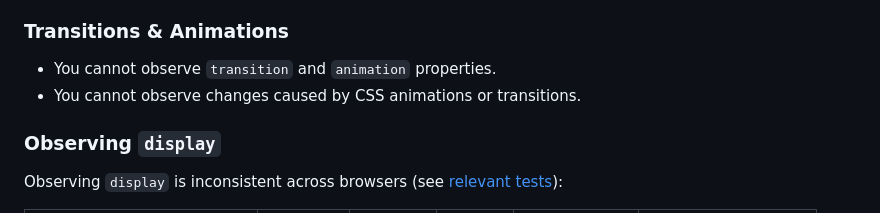
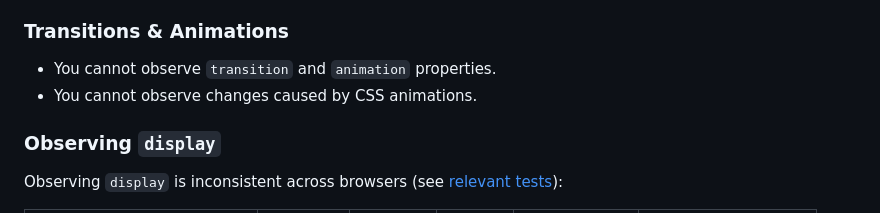
Before and after one commit to LeaVerou/style-observer, a Markdown page: README.md, the part around the change. Rendered like a GitHub page.

Commit message:
Update README.md
We do actually fire the callback for changes caused due to CSS transitions!

```diff
--- a/README.md
+++ b/README.md
@@ -176,7 +176,7 @@ You cannot observe changes on elements not connected to a document.
 ### Transitions & Animations
 
 - You cannot observe `transition` and `animation` properties.
-- You cannot observe changes caused by CSS animations or transitions.
+- You cannot observe changes caused by CSS animations.
 
 ### Observing `display`
 
```
